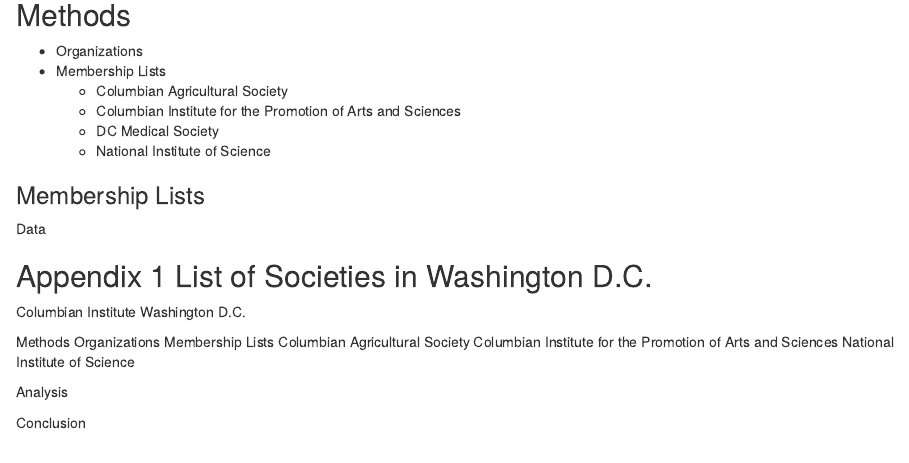
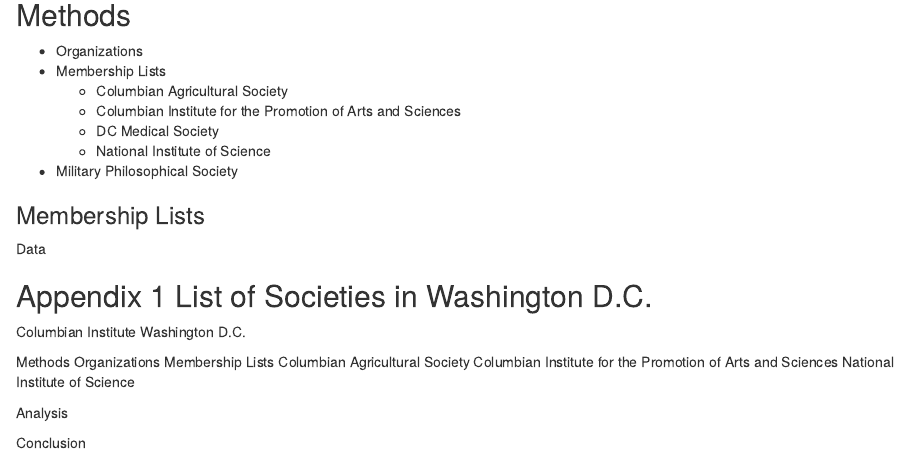
Before and after one commit to georgeoberle/DCHS2015, an R Markdown document (dchist2015.Rmd): the page in a window 1100 px wide, from 600 px down. The pictures show the output file dchist2015.html that the author committed with the source, opened offline.

Commit message:
new init

```diff
--- a/dchist2015.Rmd
+++ b/dchist2015.Rmd
@@ -28,6 +28,7 @@ Did they connect to organization outside of DC?
     + Columbian Institute for the Promotion of Arts and Sciences
     + DC Medical Society
     + National Institute of Science
+  + Military Philosophical Society
 
 
 ###Membership Lists
```
Also changed, not shown: dchist2015.html.
